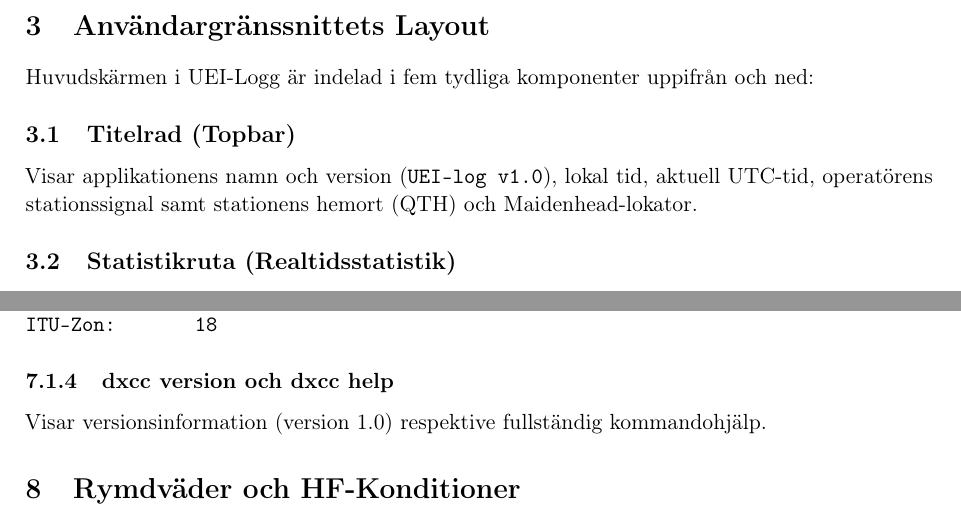
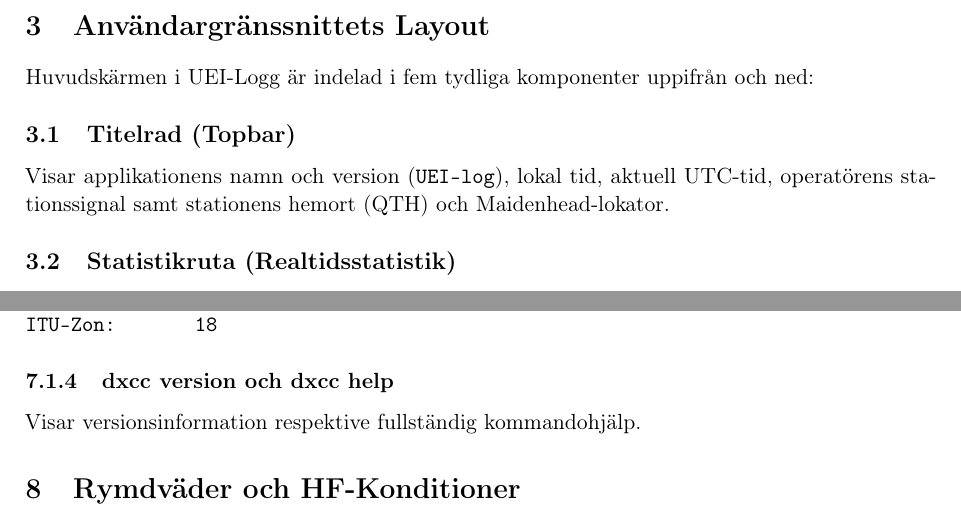
Before and after one commit to sikvall/UEI-Logg, a LaTeX paper (manual/manual.tex): two parts of pages 5 and 10 of 12, joined at a grey line, cut so that both start at the same text. Compiled offline with pdfLaTeX.

Commit message:
Uppdateringar manualen

```diff
--- a/manual/manual.tex
+++ b/manual/manual.tex
@@ -30,7 +30,7 @@
     \LARGE\textbf{UEI-Logg v1.0}\\[0.3cm]
     \large Användarmanual och Teknisk Referens
 }
-\author{UEI-Logg Projektet}
+\author{Täpp Amders Sikvall\\ SM5UEI}
 \date{\today}
 
 \begin{document}
@@ -145,7 +145,7 @@ Kör programmet direkt från terminalen:
 Huvudskärmen i UEI-Logg är indelad i fem tydliga komponenter uppifrån och ned:
 
 \subsection{Titelrad (Topbar)}
-Visar applikationens namn och version (\texttt{UEI-log v1.0}), lokal tid, aktuell UTC-tid, operatörens stationssignal samt stationens hemort (QTH) och Maidenhead-lokator.
+Visar applikationens namn och version (\texttt{UEI-log}), lokal tid, aktuell UTC-tid, operatörens stationssignal samt stationens hemort (QTH) och Maidenhead-lokator.
 
 \subsection{Statistikruta (Realtidsstatistik)}
 När terminalen har minst 30 rader och funktionen är påslagen i inställningarna visas en kompakt statuspanel:
@@ -372,7 +372,7 @@ ITU-Zon:       18
 \end{verbatim}
 
 \subsubsection{dxcc version och dxcc help}
-Visar versionsinformation (version 1.0) respektive fullständig kommandohjälp.
+Visar versionsinformation respektive fullständig kommandohjälp.
 
 \section{Rymdväder och HF-Konditioner}
 \label{sec:spaceweather}
```
Also changed, not shown: manual/manual.pdf, manual/manual.tex (4 more changed lines).
